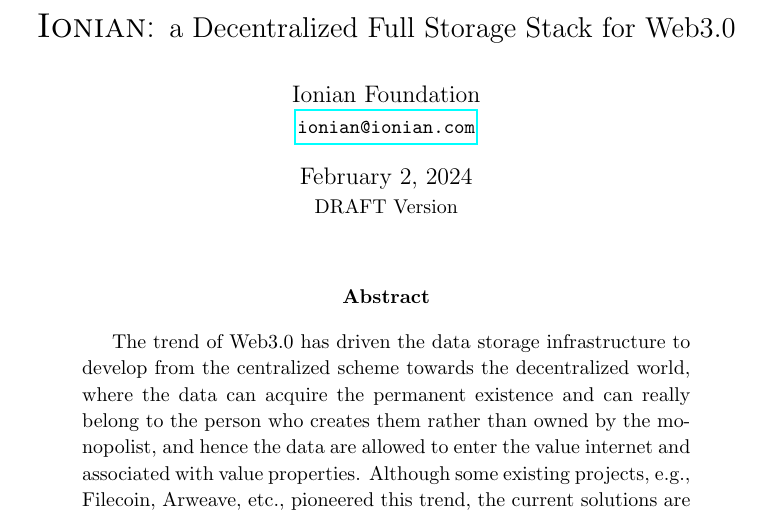
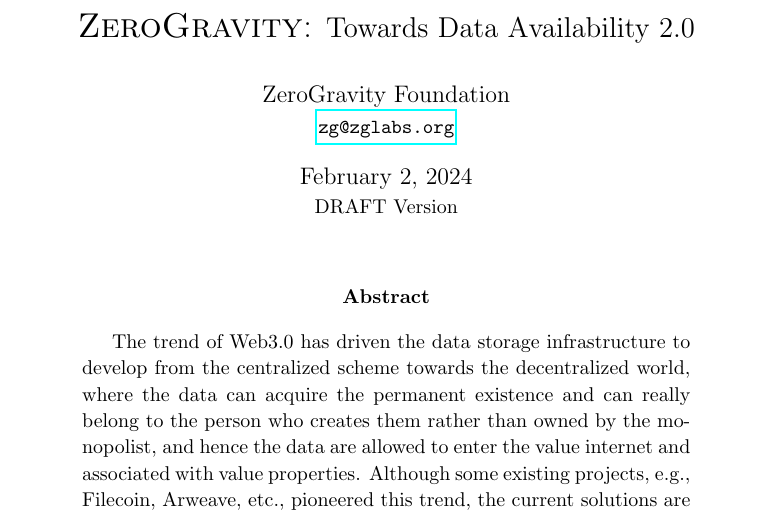
Before and after one commit to serbebra/whitepaper, a LaTeX paper (whitepaper.tex): part of page 1 of 22, cut at the place of the change. Compiled offline with pdfLaTeX.

Commit message:
change title

```diff
--- a/whitepaper.tex
+++ b/whitepaper.tex
@@ -48,7 +48,7 @@
 %%%%%%%%%%%%%%%%%%%%%%%%%%%%%%%%%%%%%%%%%%%%%%
 %%% Project specific macros
 
-\newcommand{\project}{\textsc{Ionian}\xspace}
+\newcommand{\project}{\textsc{ZeroGravity}\xspace}
 
 \newcommand{\token}{{ION}\xspace}
 \newcommand{\tokens}{{ION}s\xspace}
@@ -63,11 +63,11 @@
 
 %opening
 \title{\LARGE \project:
-	\Large a Decentralized Full Storage Stack for Web3.0}
+	\Large Towards Data Availability 2.0}
 \author{
-		Ionian Foundation\\
-		\small\href{mailto:ionian@ionian.com}
-			{\nolinkurl{ionian@ionian.com}}
+		ZeroGravity Foundation\\
+		\small\href{mailto:zg@zglabs.org}
+			{\nolinkurl{zg@zglabs.org}}
 % 	\and
 % 		Thaddeus Dryja\\
 % 		\small\href{mailto:rx@awsomnet.org}
```
